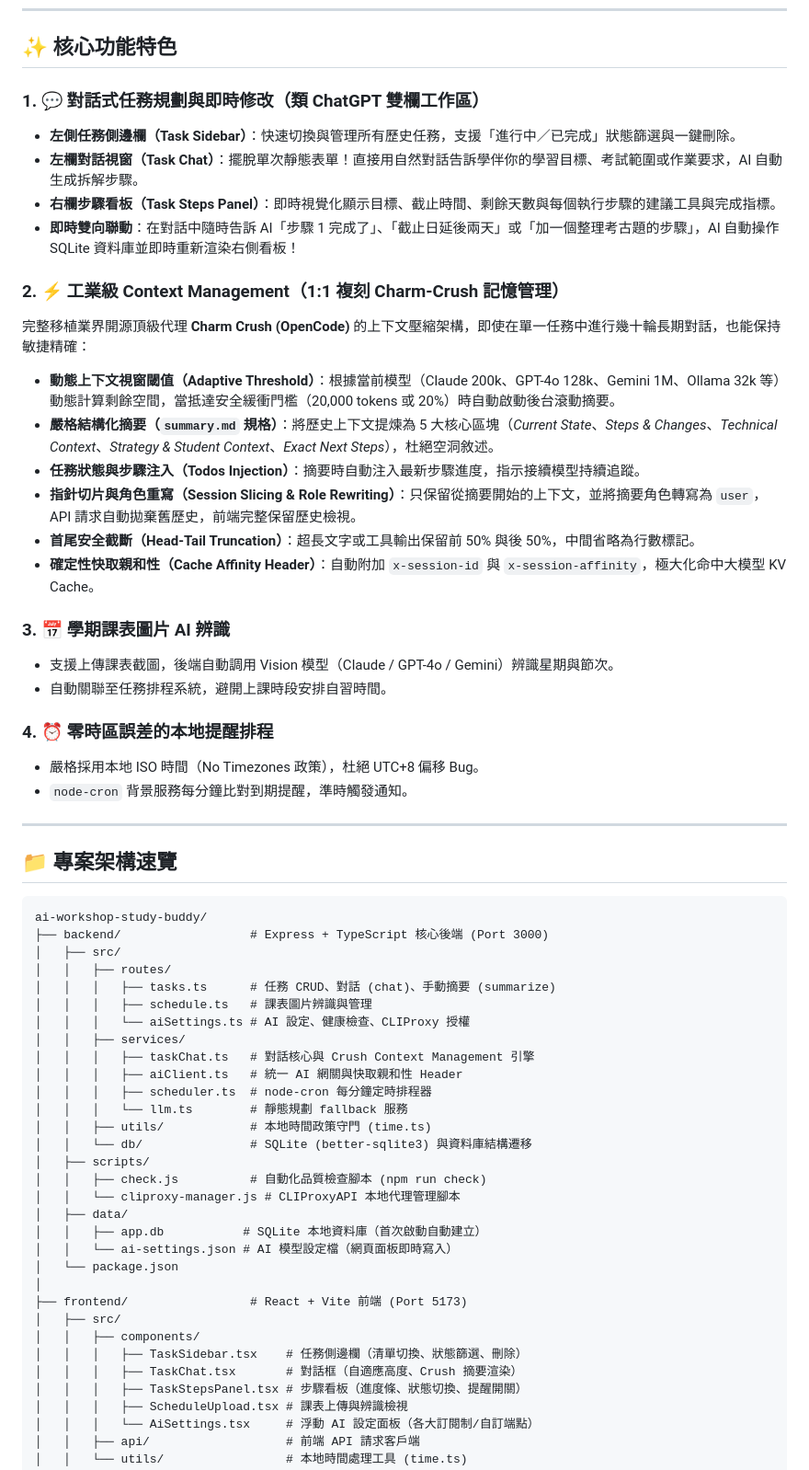
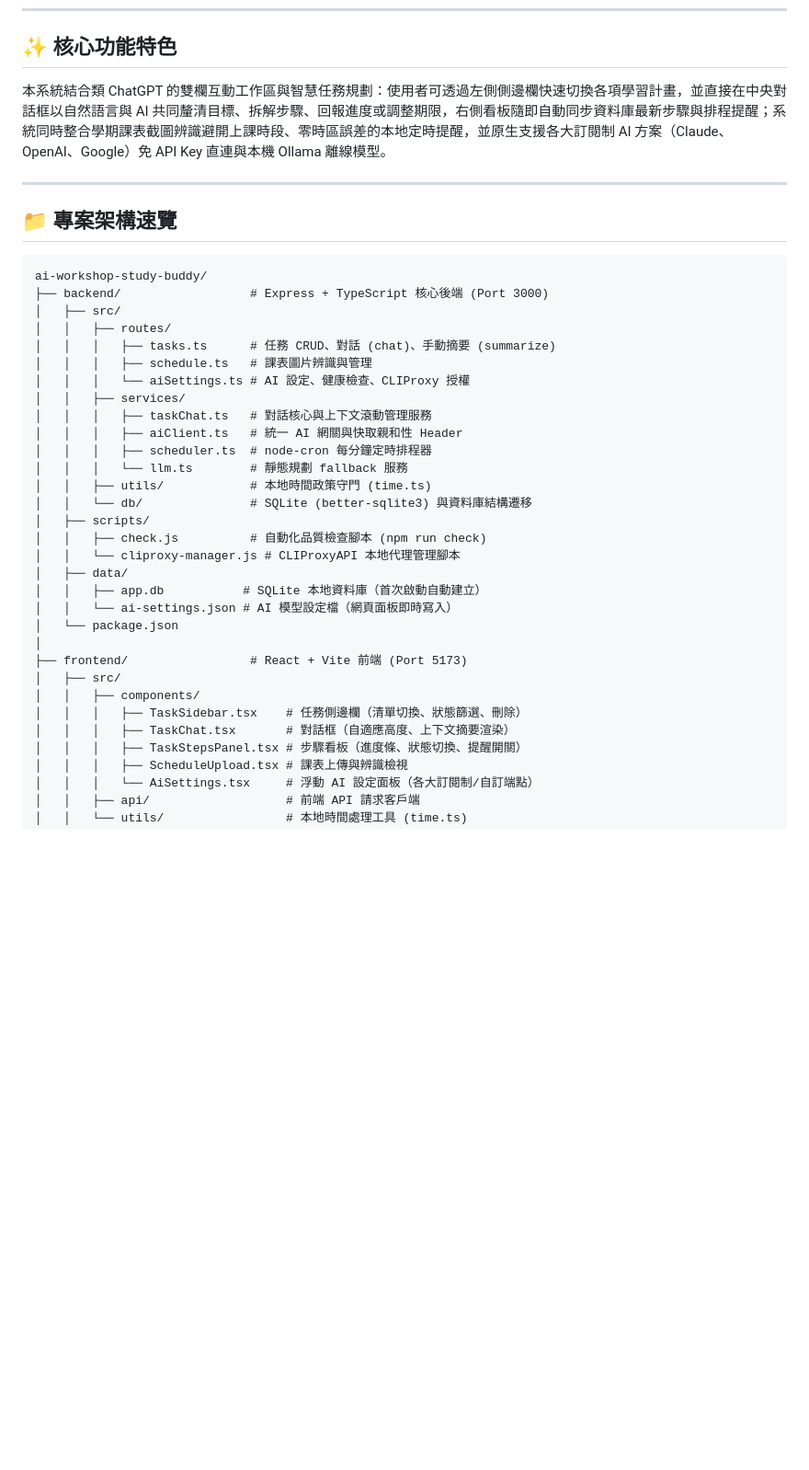
Before and after one commit to Letuvertia/ai-workshop-study-buddy, a Markdown page: README.md, the part around the change. Shown at 92% size. GitHub-like rendering; blank space fills up the shorter version.

Commit message:
docs: 精簡核心功能特色為單一段落概述，移除細部 Context Management 篇幅

```diff
--- a/README.md
+++ b/README.md
@@ -7,28 +7,7 @@
 
 ## ✨ 核心功能特色
 
-### 1. 💬 對話式任務規劃與即時修改（類 ChatGPT 雙欄工作區）
-- **左側任務側邊欄（Task Sidebar）**：快速切換與管理所有歷史任務，支援「進行中／已完成」狀態篩選與一鍵刪除。
-- **左欄對話視窗（Task Chat）**：擺脫單次靜態表單！直接用自然對話告訴學伴你的學習目標、考試範圍或作業要求，AI 自動生成拆解步驟。
-- **右欄步驟看板（Task Steps Panel）**：即時視覺化顯示目標、截止時間、剩餘天數與每個執行步驟的建議工具與完成指標。
-- **即時雙向聯動**：在對話中隨時告訴 AI「步驟 1 完成了」、「截止日延後兩天」或「加一個整理考古題的步驟」，AI 自動操作 SQLite 資料庫並即時重新渲染右側看板！
-
-### 2. ⚡ 工業級 Context Management（1:1 複刻 Charm-Crush 記憶管理）
-完整移植業界開源頂級代理 **Charm Crush (OpenCode)** 的上下文壓縮架構，即使在單一任務中進行幾十輪長期對話，也能保持敏捷精確：
-- **動態上下文視窗閾值（Adaptive Threshold）**：根據當前模型（Claude 200k、GPT-4o 128k、Gemini 1M、Ollama 32k 等）動態計算剩餘空間，當抵達安全緩衝門檻（20,000 tokens 或 20%）時自動啟動後台滾動摘要。
-- **嚴格結構化摘要（`summary.md` 規格）**：將歷史上下文提煉為 5 大核心區塊（*Current State*、*Steps & Changes*、*Technical Context*、*Strategy & Student Context*、*Exact Next Steps*），杜絕空洞敘述。
-- **任務狀態與步驟注入（Todos Injection）**：摘要時自動注入最新步驟進度，指示接續模型持續追蹤。
-- **指針切片與角色重寫（Session Slicing & Role Rewriting）**：只保留從摘要開始的上下文，並將摘要角色轉寫為 `user`，API 請求自動拋棄舊歷史，前端完整保留歷史檢視。
-- **首尾安全截斷（Head-Tail Truncation）**：超長文字或工具輸出保留前 50% 與後 50%，中間省略為行數標記。
-- **確定性快取親和性（Cache Affinity Header）**：自動附加 `x-session-id` 與 `x-session-affinity`，極大化命中大模型 KV Cache。
-
-### 3. 📅 學期課表圖片 AI 辨識
-- 支援上傳課表截圖，後端自動調用 Vision 模型（Claude / GPT-4o / Gemini）辨識星期與節次。
-- 自動關聯至任務排程系統，避開上課時段安排自習時間。
-
-### 4. ⏰ 零時區誤差的本地提醒排程
-- 嚴格採用本地 ISO 時間（No Timezones 政策），杜絕 UTC+8 偏移 Bug。
-- `node-cron` 背景服務每分鐘比對到期提醒，準時觸發通知。
+本系統結合類 ChatGPT 的雙欄互動工作區與智慧任務規劃：使用者可透過左側側邊欄快速切換各項學習計畫，並直接在中央對話框以自然語言與 AI 共同釐清目標、拆解步驟、回報進度或調整期限，右側看板隨即自動同步資料庫最新步驟與排程提醒；系統同時整合學期課表截圖辨識避開上課時段、零時區誤差的本地定時提醒，並原生支援各大訂閱制 AI 方案（Claude、OpenAI、Google）免 API Key 直連與本機 Ollama 離線模型。
 
 ---
 
@@ -43,7 +22,7 @@ ai-workshop-study-buddy/
 │   │   │   ├── schedule.ts   # 課表圖片辨識與管理
 │   │   │   └── aiSettings.ts # AI 設定、健康檢查、CLIProxy 授權
 │   │   ├── services/
-│   │   │   ├── taskChat.ts   # 對話核心與 Crush Context Management 引擎
+│   │   │   ├── taskChat.ts   # 對話核心與上下文滾動管理服務
 │   │   │   ├── aiClient.ts   # 統一 AI 網關與快取親和性 Header
 │   │   │   ├── scheduler.ts  # node-cron 每分鐘定時排程器
 │   │   │   └── llm.ts        # 靜態規劃 fallback 服務
@@ -61,7 +40,7 @@ ai-workshop-study-buddy/
 │   ├── src/
 │   │   ├── components/
 │   │   │   ├── TaskSidebar.tsx    # 任務側邊欄（清單切換、狀態篩選、刪除）
-│   │   │   ├── TaskChat.tsx       # 對話框（自適應高度、Crush 摘要渲染）
+│   │   │   ├── TaskChat.tsx       # 對話框（自適應高度、上下文摘要渲染）
 │   │   │   ├── TaskStepsPanel.tsx # 步驟看板（進度條、狀態切換、提醒開關）
 │   │   │   ├── ScheduleUpload.tsx # 課表上傳與辨識檢視
 │   │   │   └── AiSettings.tsx     # 浮動 AI 設定面板（各大訂閱制/自訂端點）
```
